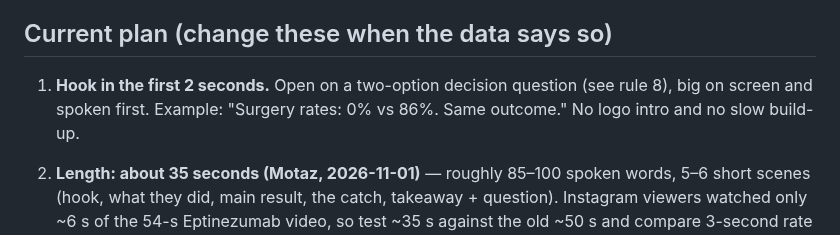
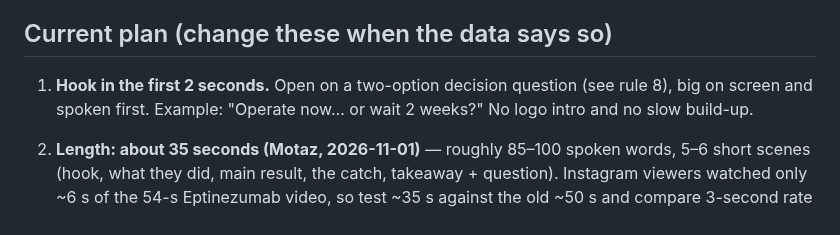
Before and after one commit to motazalqawasma/neuromot-media, a Markdown page: PLAN.md, the part around the change. Rendered like a GitHub page.

Commit message:
Plan: hook example

```diff
--- a/PLAN.md
+++ b/PLAN.md
@@ -14,7 +14,7 @@ Last updated: 2026-11-01 (Motaz: two-option hook always, ~35 s length test, stro
 
 ## Current plan (change these when the data says so)
 
-1. **Hook in the first 2 seconds.** Open on a two-option decision question (see rule 8), big on screen and spoken first. Example: "Surgery rates: 0% vs 86%. Same outcome." No logo intro and no slow build-up.
+1. **Hook in the first 2 seconds.** Open on a two-option decision question (see rule 8), big on screen and spoken first. Example: "Operate now… or wait 2 weeks?" No logo intro and no slow build-up.
 2. **Length: about 35 seconds (Motaz, 2026-11-01)** — roughly 85–100 spoken words, 5–6 short scenes (hook, what they did, main result, the catch, takeaway + question). Instagram viewers watched only ~6 s of the 54-s Eptinezumab video, so test ~35 s against the old ~50 s and compare 3-second rate + average watch time.
 3. **End with a question that invites a comment.** Example: "Would you operate? Comment 1 for yes, 2 for wait." Then "Follow for one neuro paper a day."
 4. **v3 style (approved by Motaz on 2026-10-22, see template/README.md).** Dr. Mot (cartoon stick doctor = Motaz) with smooth poses; eased zoom in/out; real 3D object (Three.js) in the hook; 3D motion graphics (page fly-ins, card flips, extruded titles, parallax particles); real journal page screenshots with red boxes + note pills (open-access/CC BY papers only; paywalled = title/authors block only); burned-in word-by-word captions with yellow key words; sound effects only (whoosh/pop/click/swipe) — NO music, no instruments (Motaz's rule); loop ending (last line "because the real question is…" fades into the cover); "NEURO PAPER #N" badge; light human jokes (med-student life, everyday, memes), script must sound 100% human.
```
